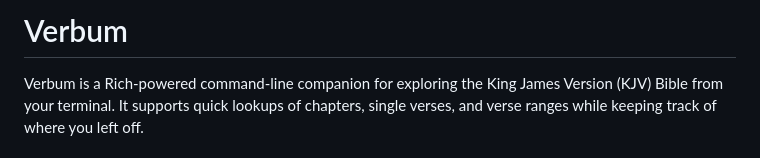
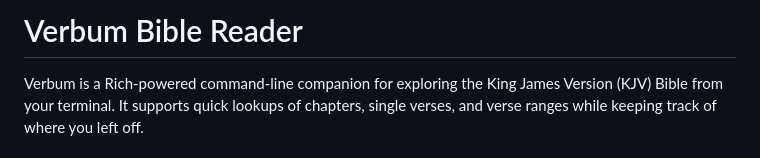
Before and after one commit to jhans-oscar/verbum, a Markdown page: README.md, the part around the change. GitHub-like rendering.

```diff
--- a/README.md
+++ b/README.md
@@ -1,4 +1,4 @@
-# Verbum
+# Verbum Bible Reader
 
 Verbum is a Rich-powered command-line companion for exploring the King James Version (KJV) Bible from your terminal. It supports quick lookups of chapters, single verses, and verse ranges while keeping track of where you left off.
 
```
